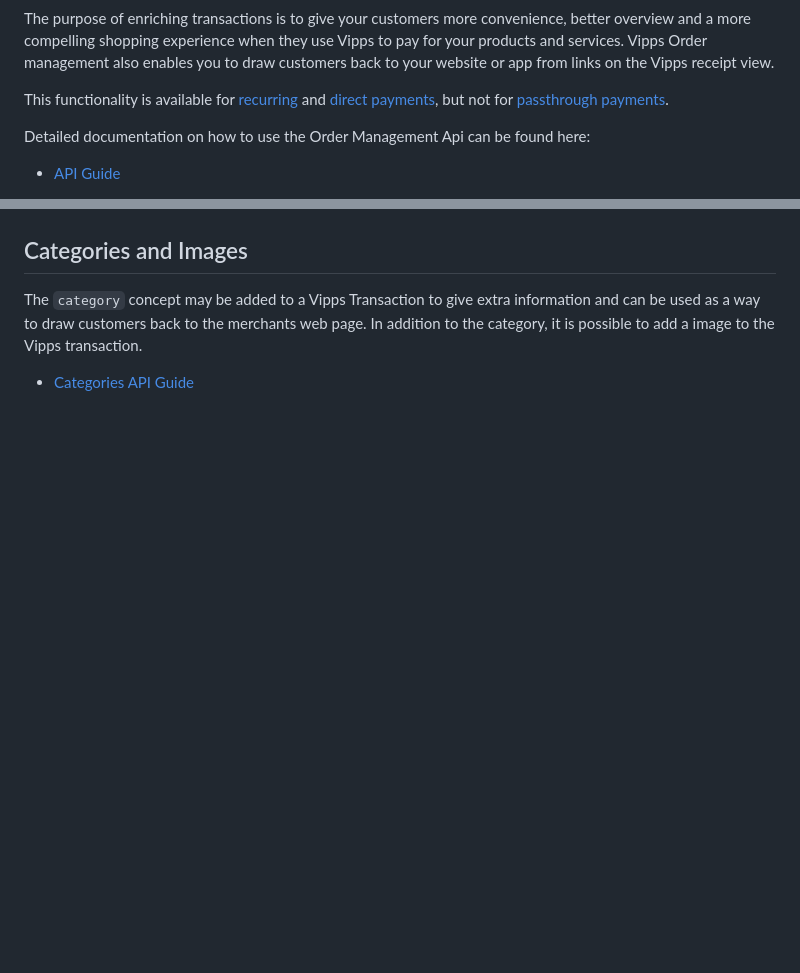
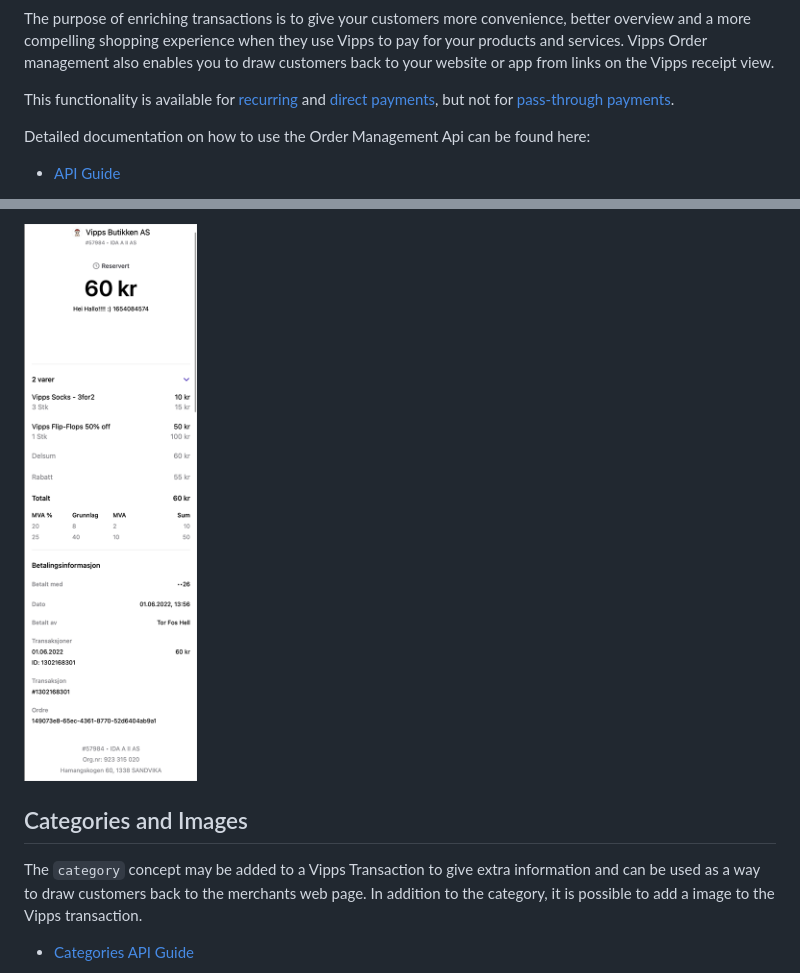
Before and after one commit to vippsas/vipps-order-management-api, a Markdown page: README.md, 2 parts joined by grey strips. Drawn GitHub-style; pictures changed too: images/order-lines_sm.png (added); blank space fills up the shorter version.

```diff
--- a/README.md
+++ b/README.md
@@ -20,7 +20,7 @@ This functionality is available for
 and
 [direct payments](https://github.com/vippsas/vipps-ecom-api),
 but not for
-[passthrough payments](https://github.com/vippsas/vipps-psp-api).
+[pass-through payments](https://github.com/vippsas/vipps-psp-api).
 
 Detailed documentation on how to use the Order Management Api can be found here:
 
@@ -41,4 +38,5 @@ The `receipt` concept will allow the merchant to add order lines to a Vipps Tran
 
+!["Example with orderlines"](images/order-lines_sm.png)
 
 ## Categories and Images
 
```
Also changed, not shown: other parts of README.md (+1 -6 lines), images/order-lines-extended_sm.png (added), 1 other file.
